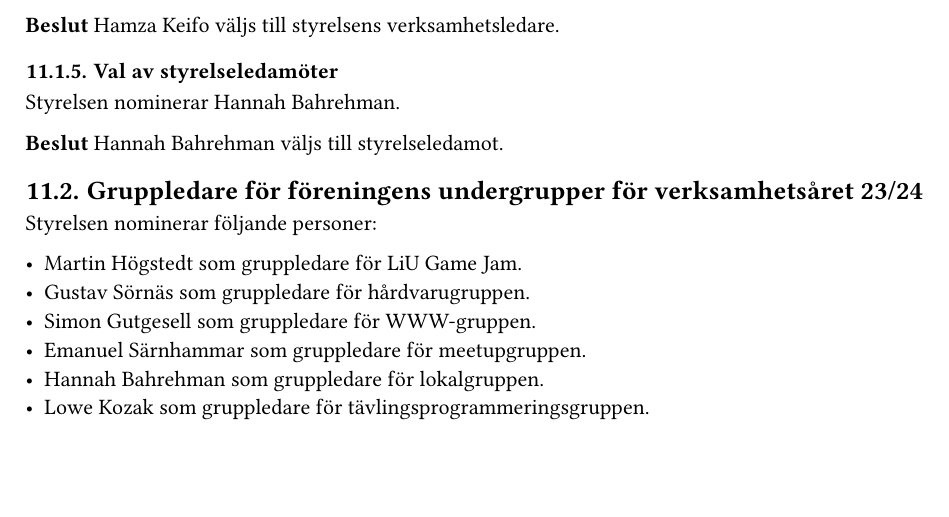
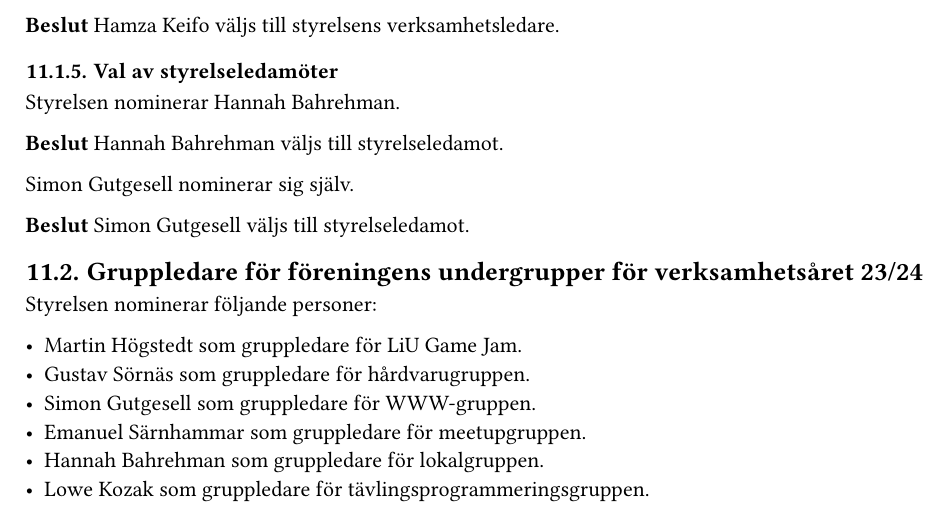
Before and after one commit to lithekod/storm-ten, a Typst document (stormote_230516/main.typ): part of page 3 of 4, cut so that both start at the same text, the shorter picture padded with empty space. Compiled offline with Typst 0.15.

Commit message:
simon också lmao

```diff
--- a/stormote_230516/main.typ
+++ b/stormote_230516/main.typ
@@ -127,6 +127,10 @@ Styrelsen nominerar Hannah Bahrehman.
 
 *Beslut* Hannah Bahrehman väljs till styrelseledamot.
 
+Simon Gutgesell nominerar sig själv.
+
+*Beslut* Simon Gutgesell väljs till styrelseledamot.
+
 == Gruppledare för föreningens undergrupper för verksamhetsåret 23/24
 
 Styrelsen nominerar följande personer:
```
Also changed, not shown: stormote_230516/main.pdf, stormote_230516/stormote.pdf.
